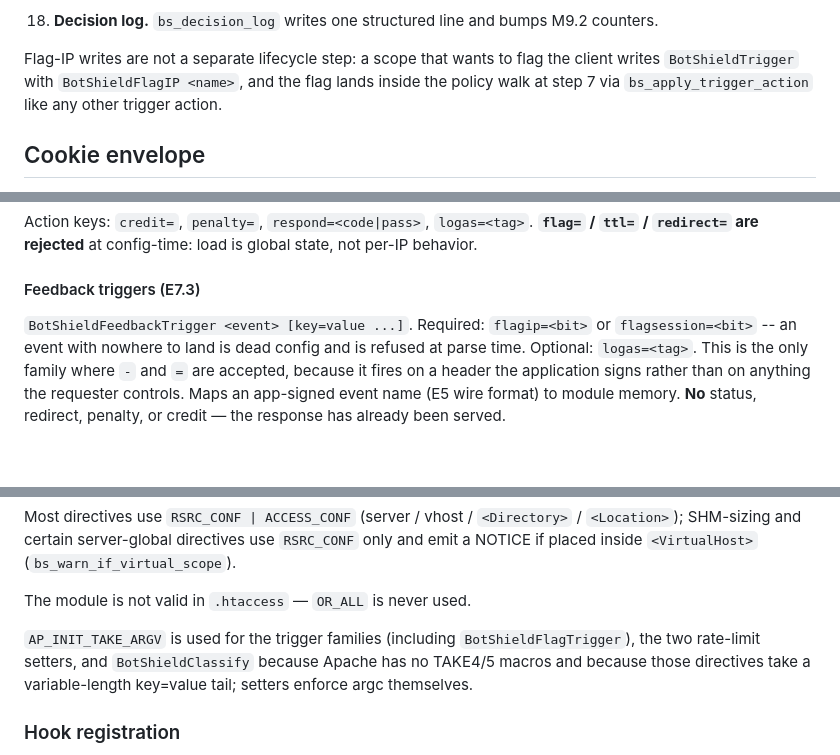
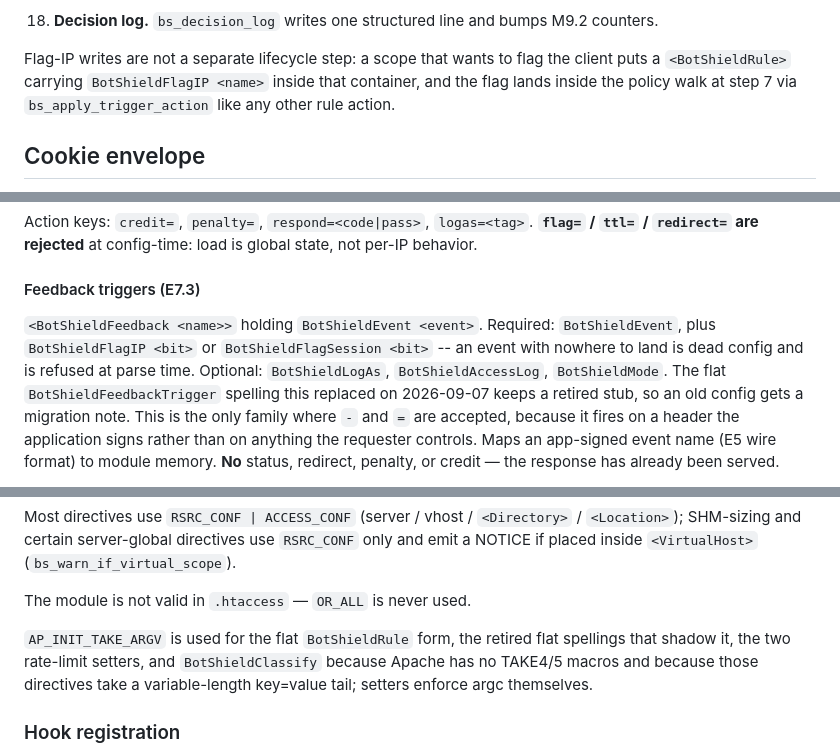
Before and after one commit to hubzero/botshield, a Markdown page: DESIGN.md, 3 parts joined by grey strips. Rendered like a GitHub page; blank space fills up the shorter version.

```diff
--- a/DESIGN.md
+++ b/DESIGN.md
@@ -310,10 +310,10 @@ default static-file handler. Its walk:
     and bumps M9.2 counters.
 
 Flag-IP writes are not a separate lifecycle step: a scope that wants
-to flag the client writes `BotShieldTrigger` with
-`BotShieldFlagIP <name>`,
+to flag the client puts a `<BotShieldRule>` carrying
+`BotShieldFlagIP <name>` inside that container,
 and the flag lands inside the policy walk at step 7 via
-`bs_apply_trigger_action` like any other trigger action.
+`bs_apply_trigger_action` like any other rule action.
 
 ## Cookie envelope
 
@@ -1362,9 +1362,13 @@ is global state, not per-IP behavior.
 
 #### Feedback triggers (E7.3)
 
-`BotShieldFeedbackTrigger <event> [key=value ...]`. Required:
-`flagip=<bit>` or `flagsession=<bit>` -- an event with nowhere to land
-is dead config and is refused at parse time. Optional: `logas=<tag>`.
+`<BotShieldFeedback <name>>` holding `BotShieldEvent <event>`.
+Required: `BotShieldEvent`, plus `BotShieldFlagIP <bit>` or
+`BotShieldFlagSession <bit>` -- an event with nowhere to land is dead
+config and is refused at parse time. Optional: `BotShieldLogAs`,
+`BotShieldAccessLog`, `BotShieldMode`. The flat
+`BotShieldFeedbackTrigger` spelling this replaced on 2026-09-07 keeps
+a retired stub, so an old config gets a migration note.
 This is the only family where `-` and `=` are accepted, because it
 fires on a header the application signs rather than on anything the
 requester controls. Maps an app-signed
@@ -2233,8 +2242,8 @@ directives use `RSRC_CONF` only and emit a NOTICE if placed inside
 
 The module is not valid in `.htaccess` — `OR_ALL` is never used.
 
-`AP_INIT_TAKE_ARGV` is used for the trigger families (including
-`BotShieldFlagTrigger`), the two
+`AP_INIT_TAKE_ARGV` is used for the flat `BotShieldRule` form, the
+retired flat spellings that shadow it, the two
 rate-limit setters, and `BotShieldClassify` because Apache has no
 TAKE4/5 macros and because those directives take a variable-length
 key=value tail; setters enforce argc themselves.
```
Also changed, not shown: other parts of DESIGN.md (+22 -17 lines).
